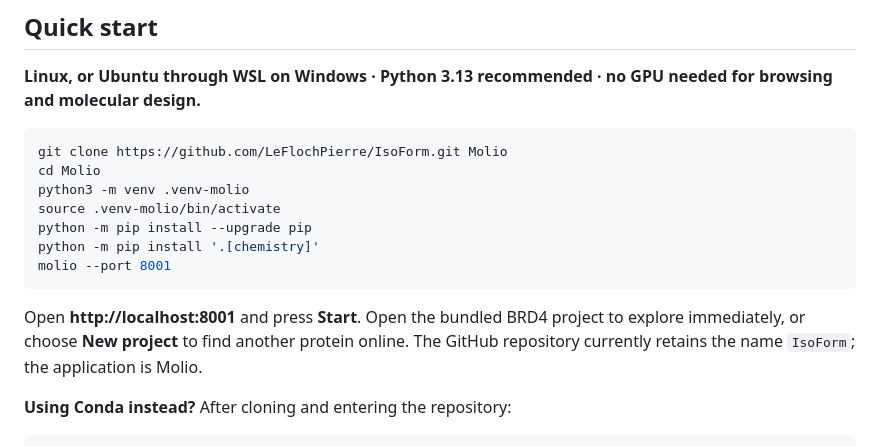
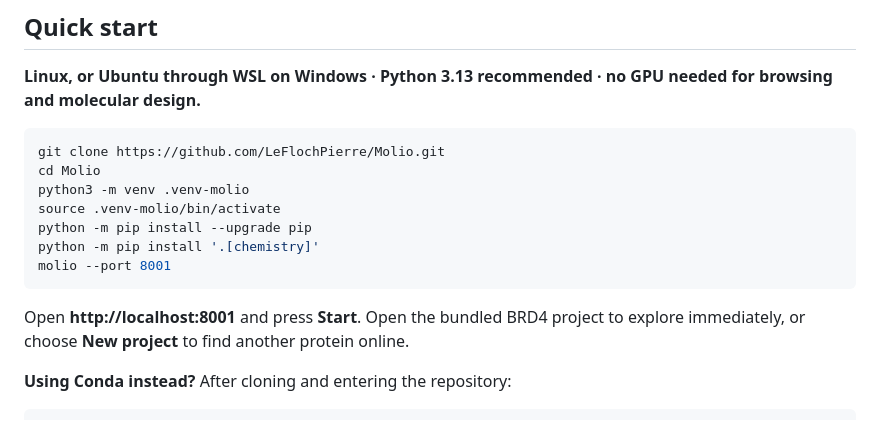
Before and after one commit to LeFlochPierre/Molio, a Markdown page: README.md, the part around the change. Drawn GitHub-style.

Commit message:
Update quick start for renamed Molio repository

````diff
--- a/README.md
+++ b/README.md
@@ -33,7 +33,7 @@ Molio is an exploratory research prototype. It can organize evidence and generat
 **Linux, or Ubuntu through WSL on Windows · Python 3.13 recommended · no GPU needed for browsing and molecular design.**
 
 ```bash
-git clone https://github.com/LeFlochPierre/IsoForm.git Molio
+git clone https://github.com/LeFlochPierre/Molio.git
 cd Molio
 python3 -m venv .venv-molio
 source .venv-molio/bin/activate
@@ -42,7 +42,7 @@ python -m pip install '.[chemistry]'
 molio --port 8001
 ```
 
-Open **http://localhost:8001** and press **Start**. Open the bundled BRD4 project to explore immediately, or choose **New project** to find another protein online. The GitHub repository currently retains the name `IsoForm`; the application is Molio.
+Open **http://localhost:8001** and press **Start**. Open the bundled BRD4 project to explore immediately, or choose **New project** to find another protein online.
 
 **Using Conda instead?** After cloning and entering the repository:
 
````
